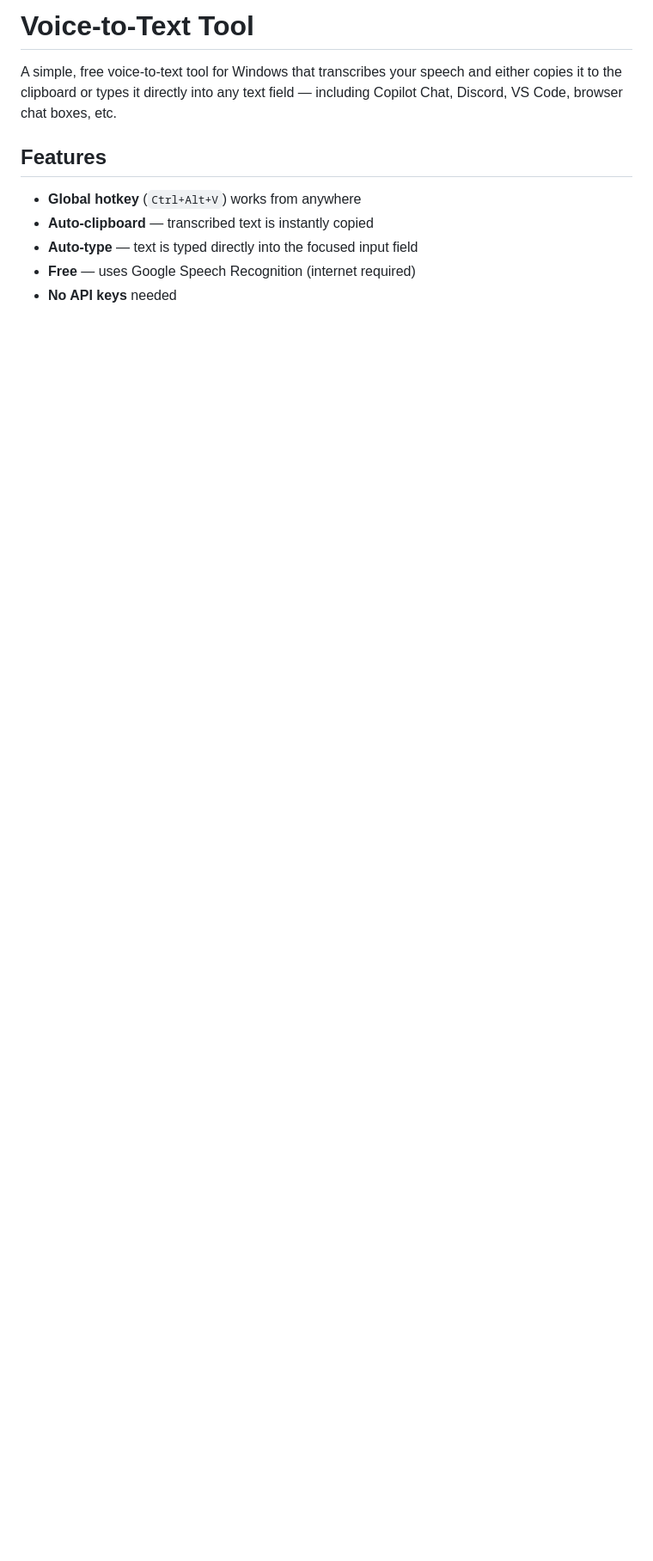
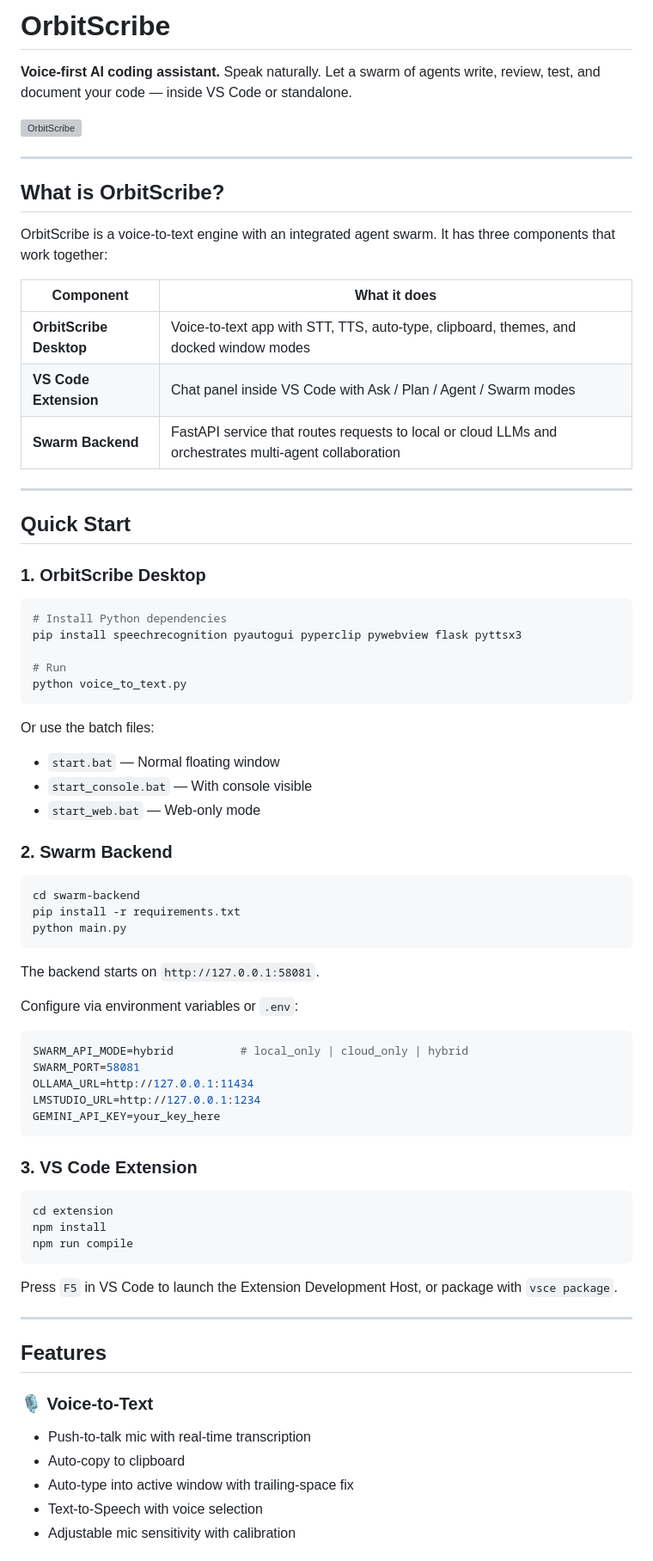
Before and after one commit to sevengramdab/orbitscribe-workspace, a Markdown page: README.md, the part around one of its changes. Shown at 86% size. Drawn GitHub-style; blank space fills up the shorter version; grey boxes are pictures that could not be loaded.

Commit message:
docs: add comprehensive root README

````diff
--- a/README.md
+++ b/README.md
@@ -1,12 +1,78 @@
-# Voice-to-Text Tool
+# OrbitScribe
 
-A simple, free voice-to-text tool for Windows that transcribes your speech and either copies it to the clipboard or types it directly into any text field — including Copilot Chat, Discord, VS Code, browser chat boxes, etc.
+**Voice-first AI coding assistant.** Speak naturally. Let a swarm of agents write, review, test, and document your code — inside VS Code or standalone.
+
+![OrbitScribe](static/favicon.ico)
+
+---
+
+## What is OrbitScribe?
+
+OrbitScribe is a voice-to-text engine with an integrated agent swarm. It has three components that work together:
+
+| Component | What it does |
+|-----------|-------------|
+| **OrbitScribe Desktop** | Voice-to-text app with STT, TTS, auto-type, clipboard, themes, and docked window modes |
+| **VS Code Extension** | Chat panel inside VS Code with Ask / Plan / Agent / Swarm modes |
+| **Swarm Backend** | FastAPI service that routes requests to local or cloud LLMs and orchestrates multi-agent collaboration |
+
+---
+
+## Quick Start
+
+### 1. OrbitScribe Desktop
+
+```bash
+# Install Python dependencies
+pip install speechrecognition pyautogui pyperclip pywebview flask pyttsx3
+
+# Run
+python voice_to_text.py
+```
+
+Or use the batch files:
+- `start.bat` — Normal floating window
+- `start_console.bat` — With console visible
+- `start_web.bat` — Web-only mode
+
+### 2. Swarm Backend
+
+```bash
+cd swarm-backend
+pip install -r requirements.txt
+python main.py
+```
+
+The backend starts on `http://127.0.0.1:58081`.
+
+Configure via environment variables or `.env`:
+
+```env
+SWARM_API_MODE=hybrid          # local_only | cloud_only | hybrid
+SWARM_PORT=58081
+OLLAMA_URL=http://127.0.0.1:11434
+LMSTUDIO_URL=http://127.0.0.1:1234
+GEMINI_API_KEY=your_key_here
+```
+
+### 3. VS Code Extension
+
+```bash
+cd extension
+npm install
+npm run compile
+```
+
+Press `F5` in VS Code to launch the Extension Development Host, or package with `vsce package`.
+
+---
 
 ## Features
 
-- **Global hotkey** (`Ctrl+Alt+V`) works from anywhere
-- **Auto-clipboard** — transcribed text is instantly copied
-- **Auto-type** — text is typed directly into the focused input field
-- **Free** — uses Google Speech Recognition (internet required)
-- **No API keys** needed
+### 🎙️ Voice-to-Text
+- Push-to-talk mic with real-time transcription
+- Auto-copy to clipboard
+- Auto-type into active window with trailing-space fix
+- Text-to-Speech with voice selection
+- Adjustable mic sensitivity with calibration
 
````
Also changed, not shown: other parts of README.md (+140 -68 lines).
